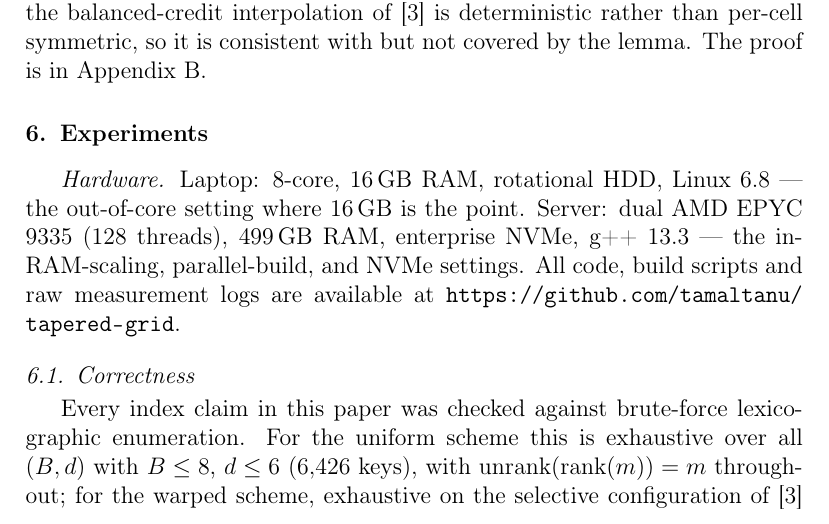
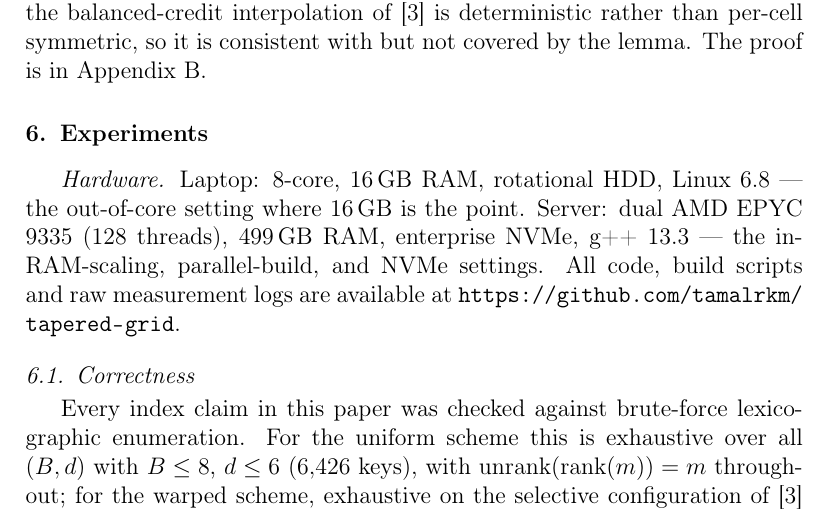
Before and after one commit to tamalrkm/tapered-grid, a LaTeX paper (paper/main.tex): part of page 10 of 23, cut so that both start at the same text. Compiled offline with pdfLaTeX.

Commit message:
Wire artifact URL into paper

```diff
--- a/paper/main.tex
+++ b/paper/main.tex
@@ -24,7 +24,6 @@
 \newcommand{\rank}{\operatorname{rank}}
 \newcommand{\unrank}{\operatorname{unrank}}
 \newcommand{\eps}{\varepsilon}
-\newcommand{\ARTIFACTREPO}{tamaltanu/tapered-grid}  %% <-- set to real repo path
 
 \begin{document}
 
@@ -483,7 +482,7 @@ the out-of-core setting where 16\,GB is the point. Server: dual AMD EPYC
 9335 (128 threads), 499\,GB RAM, enterprise NVMe, g++ 13.3 --- the
 in-RAM-scaling, parallel-build, and NVMe settings. All code, build scripts
 and raw measurement logs are available at
-\url{https://github.com/\ARTIFACTREPO}.
+\url{https://github.com/tamalrkm/tapered-grid}.
 
 \subsection{Correctness}
 Every index claim in this paper was checked against brute-force
```
